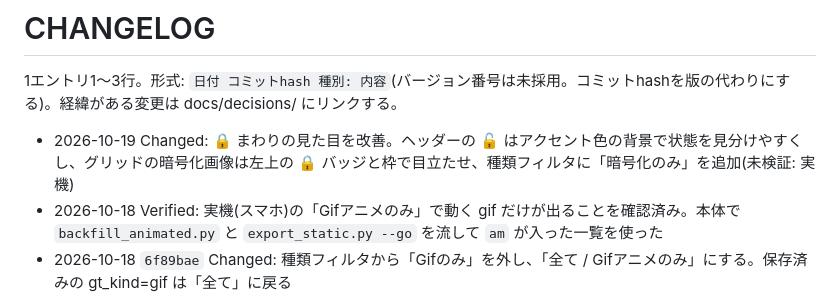
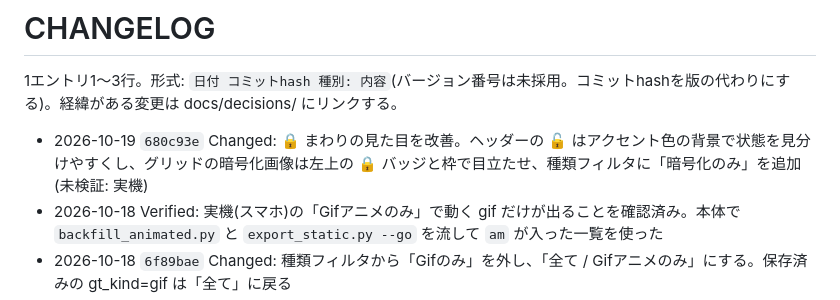
Before and after one commit to gosyujin/gyazo-tycoon-viewer, a Markdown page: CHANGELOG.md, the part around the change. Drawn GitHub-style.

Commit message:
CHANGELOG: コミットhashを追記
Co-Authored-By: Claude Sonnet 5.5 <noreply@anthropic.com>

```diff
--- a/CHANGELOG.md
+++ b/CHANGELOG.md
@@ -2,7 +2,7 @@
 
 1エントリ1〜3行。形式: `日付 コミットhash 種別: 内容`(バージョン番号は未採用。コミットhashを版の代わりにする)。経緯がある変更は docs/decisions/ にリンクする。
 
-- 2026-10-19 Changed: 🔒 まわりの見た目を改善。ヘッダーの 🔓 はアクセント色の背景で状態を見分けやすくし、グリッドの暗号化画像は左上の 🔒 バッジと枠で目立たせ、種類フィルタに「暗号化のみ」を追加(未検証: 実機)
+- 2026-10-19 `680c93e` Changed: 🔒 まわりの見た目を改善。ヘッダーの 🔓 はアクセント色の背景で状態を見分けやすくし、グリッドの暗号化画像は左上の 🔒 バッジと枠で目立たせ、種類フィルタに「暗号化のみ」を追加(未検証: 実機)
 - 2026-10-18 Verified: 実機(スマホ)の「Gifアニメのみ」で動く gif だけが出ることを確認済み。本体で `backfill_animated.py` と `export_static.py --go` を流して `am` が入った一覧を使った
 - 2026-10-18 `6f89bae` Changed: 種類フィルタから「Gifのみ」を外し、「全て / Gifアニメのみ」にする。保存済みの gt_kind=gif は「全て」に戻る
 - 2026-10-18 `eda7501` Added: 種類フィルタに「Gifアニメのみ」を追加(一覧の `am` で絞る)。本体 gyazo-tycoon 側で `animated` 列と `export_static.py` の `am` が先に要る(未検証: 実機。一覧を作り直すまでは何も出ない)
```
